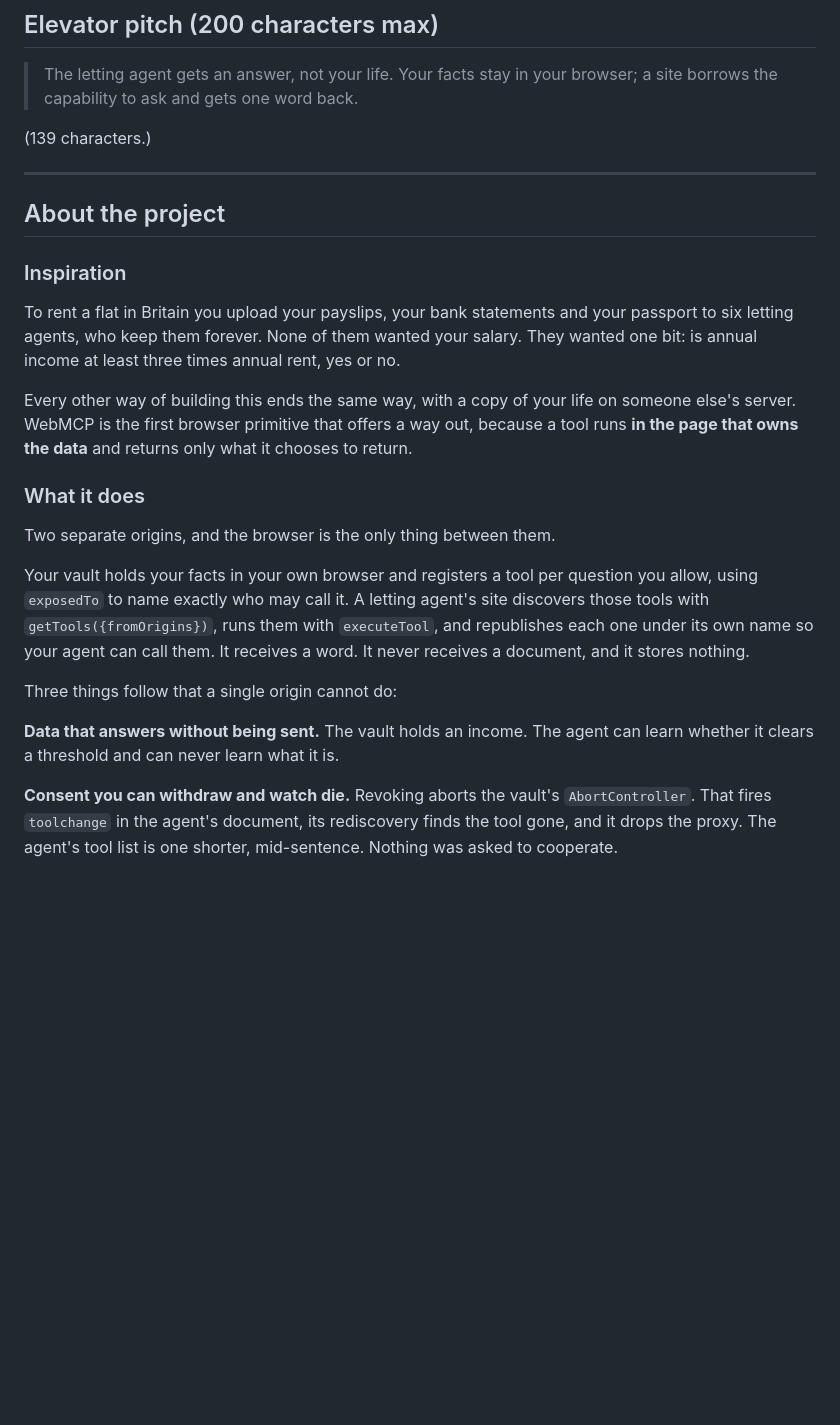
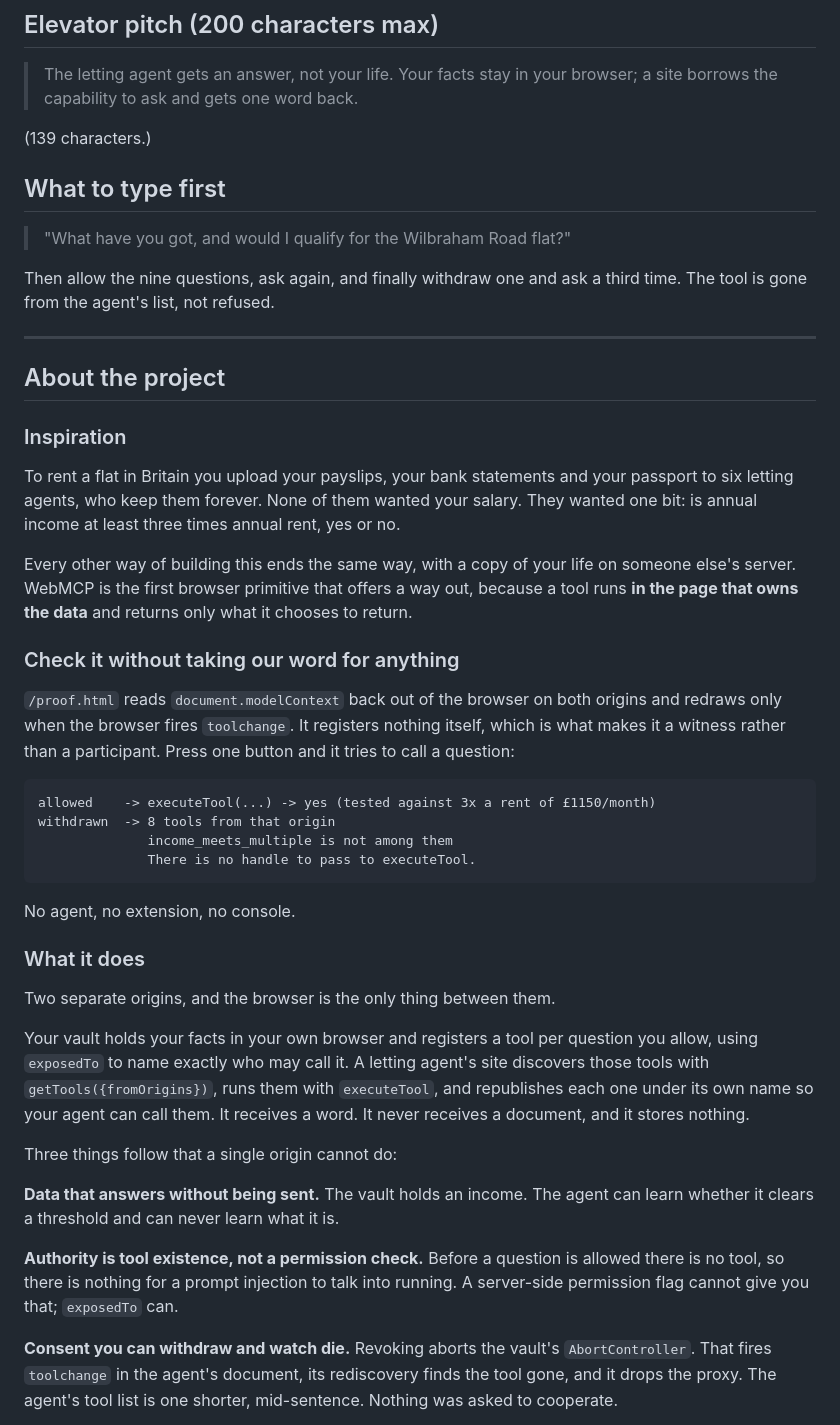
Before and after one commit to Sathvik-1007/vouchsafe, a Markdown page: docs/SUBMISSION.md, the part around one of its changes. Rendered like a GitHub page; blank space fills up the shorter version.

````diff
--- a/docs/SUBMISSION.md
+++ b/docs/SUBMISSION.md
@@ -15,6 +15,13 @@ Bureau
 
 (139 characters.)
 
+## What to type first
+
+> "What have you got, and would I qualify for the Wilbraham Road flat?"
+
+Then allow the nine questions, ask again, and finally withdraw one and ask a
+third time. The tool is gone from the agent's list, not refused.
+
 ---
 
 ## About the project
@@ -31,6 +38,22 @@ someone else's server. WebMCP is the first browser primitive that offers a way
 out, because a tool runs **in the page that owns the data** and returns only
 what it chooses to return.
 
+### Check it without taking our word for anything
+
+`/proof.html` reads `document.modelContext` back out of the browser on both
+origins and redraws only when the browser fires `toolchange`. It registers
+nothing itself, which is what makes it a witness rather than a participant.
+Press one button and it tries to call a question:
+
+```
+allowed    -> executeTool(...) -> yes (tested against 3x a rent of £1150/month)
+withdrawn  -> 8 tools from that origin
+              income_meets_multiple is not among them
+              There is no handle to pass to executeTool.
+```
+
+No agent, no extension, no console.
+
 ### What it does
 
 Two separate origins, and the browser is the only thing between them.
@@ -45,6 +68,11 @@ Three things follow that a single origin cannot do:
 
 **Data that answers without being sent.** The vault holds an income. The agent
 can learn whether it clears a threshold and can never learn what it is.
+
+**Authority is tool existence, not a permission check.** Before a question is
+allowed there is no tool, so there is nothing for a prompt injection to talk
+into running. A server-side permission flag cannot give you that; `exposedTo`
+can.
 
 **Consent you can withdraw and watch die.** Revoking aborts the vault's
 `AbortController`. That fires `toolchange` in the agent's document, its
````
Also changed, not shown: other parts of docs/SUBMISSION.md (+37 -3 lines).
